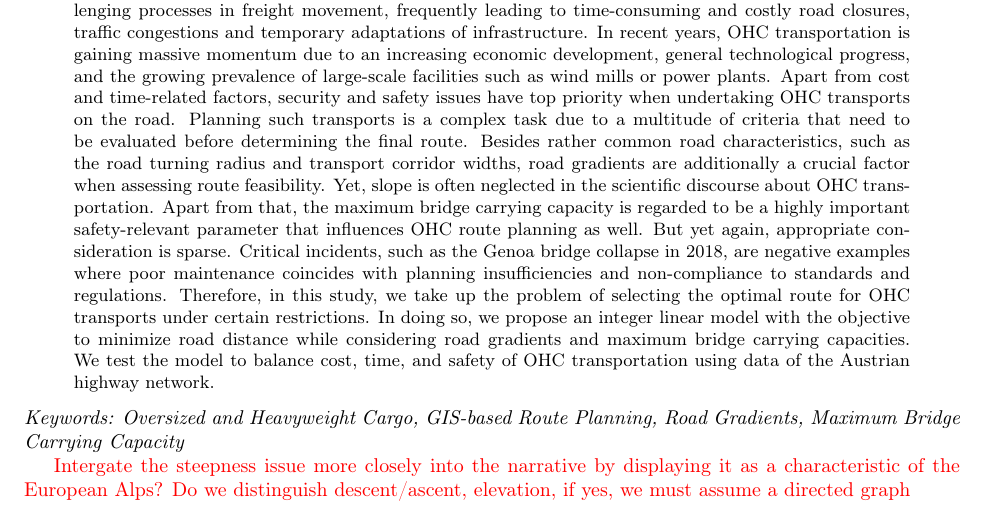
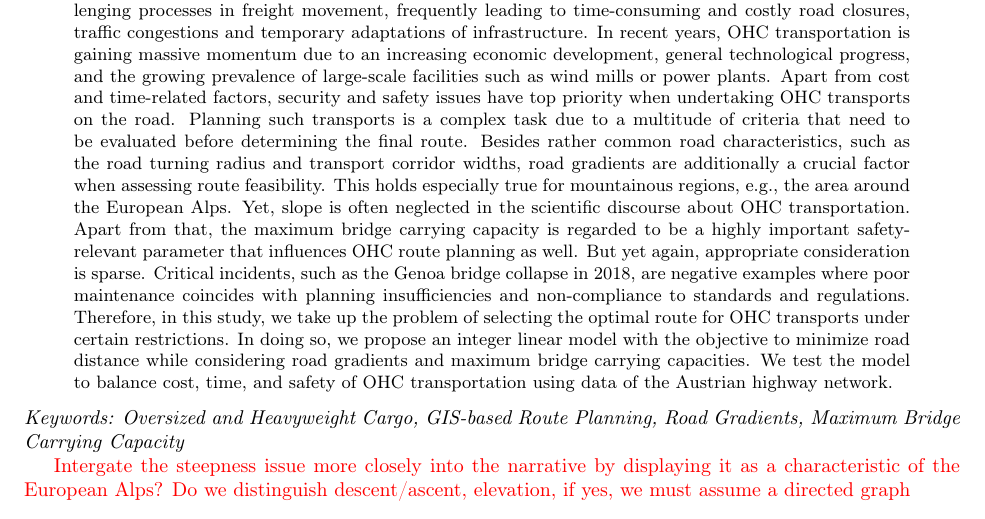
Before and after one commit to AAU-P-L/BridgeCapacitiesManuscript, a LaTeX paper (manuscript/main.tex, which reads manuscript/0_abstract.tex): part of page 1 of 12, cut so that both start at the same text. Compiled offline with pdfLaTeX.

Commit message:
Update_Abstract

```diff
--- a/manuscript/0_abstract.tex
+++ b/manuscript/0_abstract.tex
@@ -1,4 +1,4 @@
 % !TeX root =./main.tex
 % !TeX spellcheck = en_US
 
-The transportation of oversized and heavyweight cargoes (OHC) represents one of the most challenging processes in freight movement, frequently leading to time-consuming and costly road closures, traffic congestions and temporary adaptations of infrastructure. In recent years, OHC transportation is gaining massive momentum due to an increasing economic development, general technological progress, and the growing prevalence of large-scale facilities such as wind mills or power plants. Apart from cost and time-related factors, security and safety issues have top priority when undertaking OHC transports on the road. Planning such transports is a complex task due to a multitude of criteria that need to be evaluated before determining the final route. Besides rather common road characteristics, such as the road turning radius and transport corridor widths, road gradients are additionally  a crucial factor when assessing route feasibility. Yet, slope is often neglected in the scientific discourse about OHC transportation. Apart from that, the maximum bridge carrying capacity is regarded to be a highly important safety-relevant parameter that influences OHC route planning as well. But yet again, appropriate consideration is sparse. Critical incidents, such as the Genoa bridge collapse in 2018, are negative examples where poor maintenance coincides with planning insufficiencies and non-compliance to standards and regulations. Therefore, in this study, we take up the problem of selecting the optimal route for OHC transports under certain restrictions. In doing so, we propose an integer linear model with the objective to minimize road distance while considering road gradients and maximum bridge carrying capacities. We test the model to balance cost, time, and safety of OHC transportation using data of the Austrian highway network.
+The transportation of oversized and heavyweight cargoes (OHC) represents one of the most challenging processes in freight movement, frequently leading to time-consuming and costly road closures, traffic congestions and temporary adaptations of infrastructure. In recent years, OHC transportation is gaining massive momentum due to an increasing economic development, general technological progress, and the growing prevalence of large-scale facilities such as wind mills or power plants. Apart from cost and time-related factors, security and safety issues have top priority when undertaking OHC transports on the road. Planning such transports is a complex task due to a multitude of criteria that need to be evaluated before determining the final route. Besides rather common road characteristics, such as the road turning radius and transport corridor widths, road gradients are additionally  a crucial factor when assessing route feasibility. This holds especially true for mountainous regions, e.g., the area around the European Alps. Yet, slope is often neglected in the scientific discourse about OHC transportation. Apart from that, the maximum bridge carrying capacity is regarded to be a highly important safety-relevant parameter that influences OHC route planning as well. But yet again, appropriate consideration is sparse. Critical incidents, such as the Genoa bridge collapse in 2018, are negative examples where poor maintenance coincides with planning insufficiencies and non-compliance to standards and regulations. Therefore, in this study, we take up the problem of selecting the optimal route for OHC transports under certain restrictions. In doing so, we propose an integer linear model with the objective to minimize road distance while considering road gradients and maximum bridge carrying capacities. We test the model to balance cost, time, and safety of OHC transportation using data of the Austrian highway network.
```
